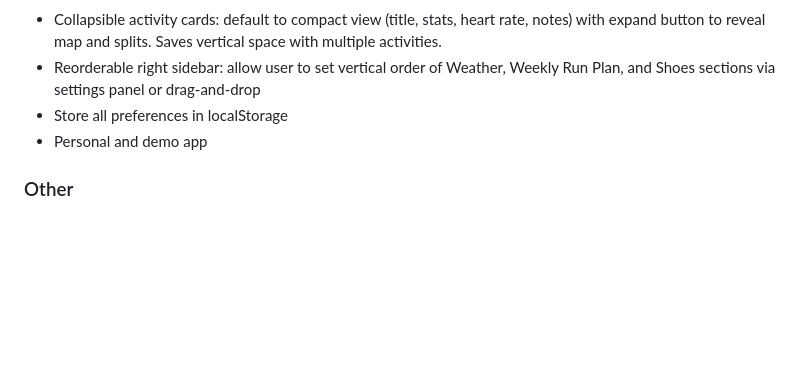
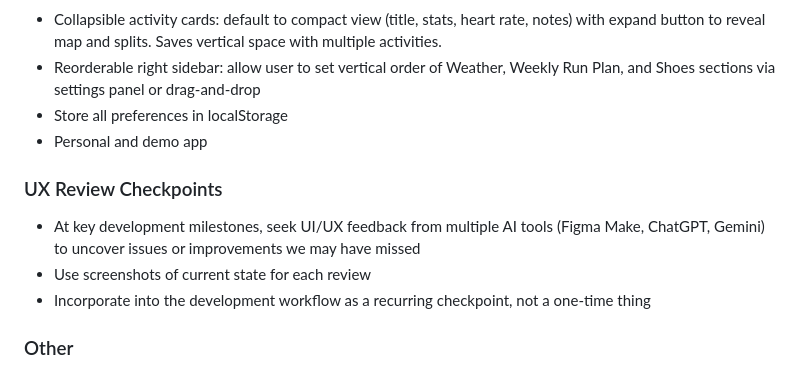
Before and after one commit to raoulkahn/running-dashboard, a Markdown page: CLAUDE.md, the part around the change. GitHub-like rendering; blank space fills up the shorter version.

Commit message:
docs: add UX review checkpoints to backlog
Co-Authored-By: Claude Opus 4.6 <noreply@anthropic.com>

```diff
--- a/CLAUDE.md
+++ b/CLAUDE.md
@@ -156,6 +156,11 @@ Total estimate: 2-3 days. API cost: ~400 Claude API calls per run (200 scenarios
 - Store all preferences in localStorage
 - Personal and demo app
 
+### UX Review Checkpoints
+- At key development milestones, seek UI/UX feedback from multiple AI tools (Figma Make, ChatGPT, Gemini) to uncover issues or improvements we may have missed
+- Use screenshots of current state for each review
+- Incorporate into the development workflow as a recurring checkpoint, not a one-time thing
+
 ### Other
 - Save Plan button disabled until changes made
 - Weather widget individual row cards (Figma style)
```
